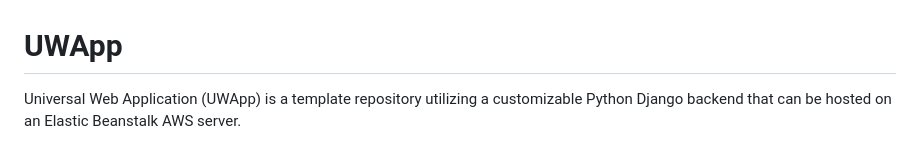
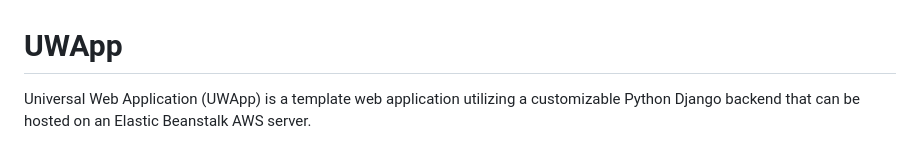
Before and after one commit to adamloec/UWA, a Markdown page: README.md, the part around the change. Rendered like a GitHub page.

```diff
--- a/README.md
+++ b/README.md
@@ -1,5 +1,5 @@
 # UWApp
-Universal Web Application (UWApp) is a template repository utilizing a customizable Python Django backend that can be hosted on an Elastic Beanstalk AWS server.
+Universal Web Application (UWApp) is a template web application utilizing a customizable Python Django backend that can be hosted on an Elastic Beanstalk AWS server.
 <p align="center">
   <img src="images/UWApp-logo.png">
 </p>
```
